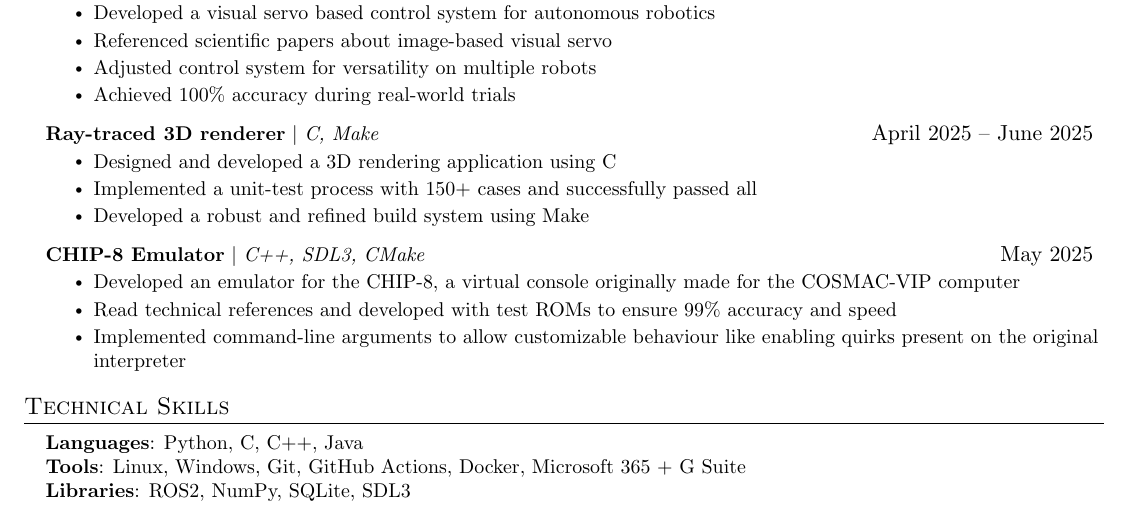
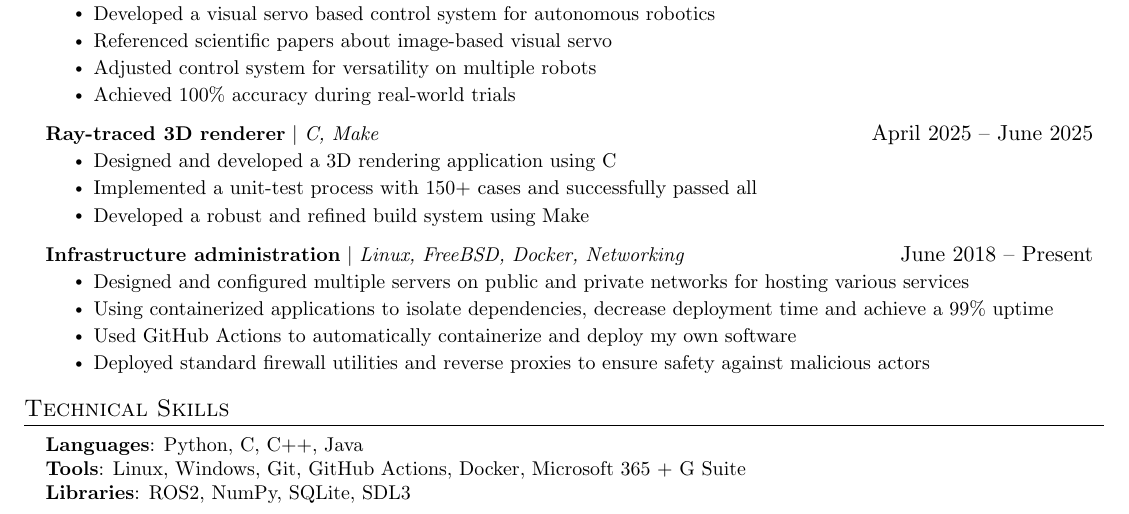
Before and after one commit to jwillb/resume, a LaTeX CV (general_resume.tex): part of the page, cut so that both start at the same text. Compiled offline with pdfLaTeX.

Commit message:
Add servers back to resume

```diff
--- a/general_resume.tex
+++ b/general_resume.tex
@@ -185,11 +185,12 @@
             \resumeItem{Developed a robust and refined build system using Make}
           \resumeItemListEnd
       \resumeProjectHeading
-          {\textbf{CHIP-8 Emulator} $|$ \emph{C++, SDL3, CMake}}{May 2025}
+          {\textbf{Infrastructure administration} $|$ \emph{Linux, FreeBSD, Docker, Networking}}{June 2018 -- Present}
           \resumeItemListStart
-            \resumeItem{Developed an emulator for the CHIP-8, a virtual console originally made for the COSMAC-VIP computer}
-            \resumeItem{Read technical references and developed with test ROMs to ensure 99\% accuracy and speed}
-            \resumeItem{Implemented command-line arguments to allow customizable behaviour like enabling quirks present on the original interpreter}
+            \resumeItem{Designed and configured multiple servers on public and private networks for hosting various services}
+            \resumeItem{Using containerized applications to isolate dependencies, decrease deployment time and achieve a 99\% uptime}
+            \resumeItem{Used GitHub Actions to automatically containerize and deploy my own software}
+            \resumeItem{Deployed standard firewall utilities and reverse proxies to ensure safety against malicious actors}
           \resumeItemListEnd
     \resumeSubHeadingListEnd
 
```
